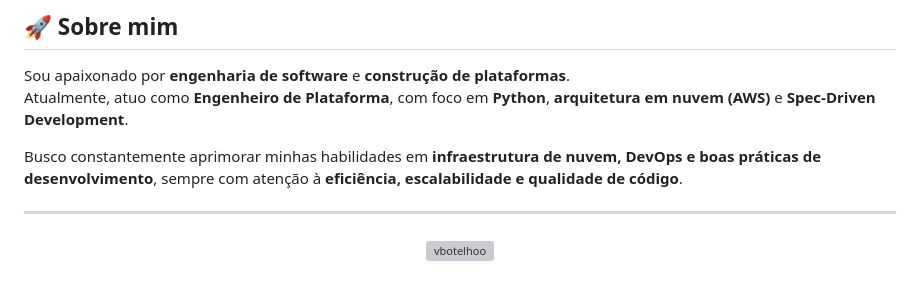
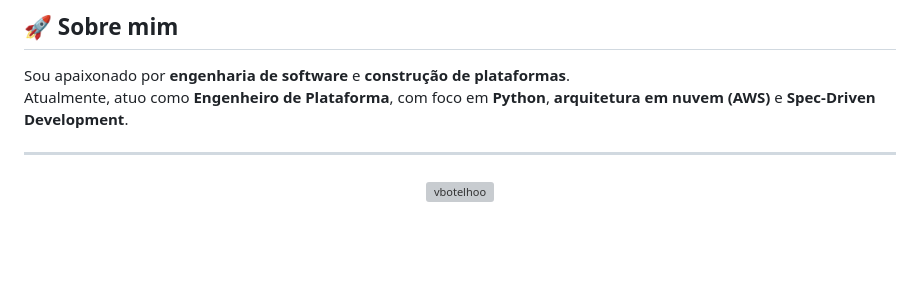
Before and after one commit to vbotelhoo/vbotelhoo, a Markdown page: README.md, the part around the change. GitHub-like rendering; blank space fills up the shorter version; grey boxes are pictures that could not be loaded.

```diff
--- a/README.md
+++ b/README.md
@@ -14,8 +14,6 @@
 ## 🚀 Sobre mim
 Sou apaixonado por **engenharia de software** e **construção de plataformas**.
 Atualmente, atuo como **Engenheiro de Plataforma**, com foco em **Python**, **arquitetura em nuvem (AWS)** e **Spec-Driven Development**.
-
-Busco constantemente aprimorar minhas habilidades em **infraestrutura de nuvem, DevOps e boas práticas de desenvolvimento**, sempre com atenção à **eficiência, escalabilidade e qualidade de código**.
 
 ---
 
```
